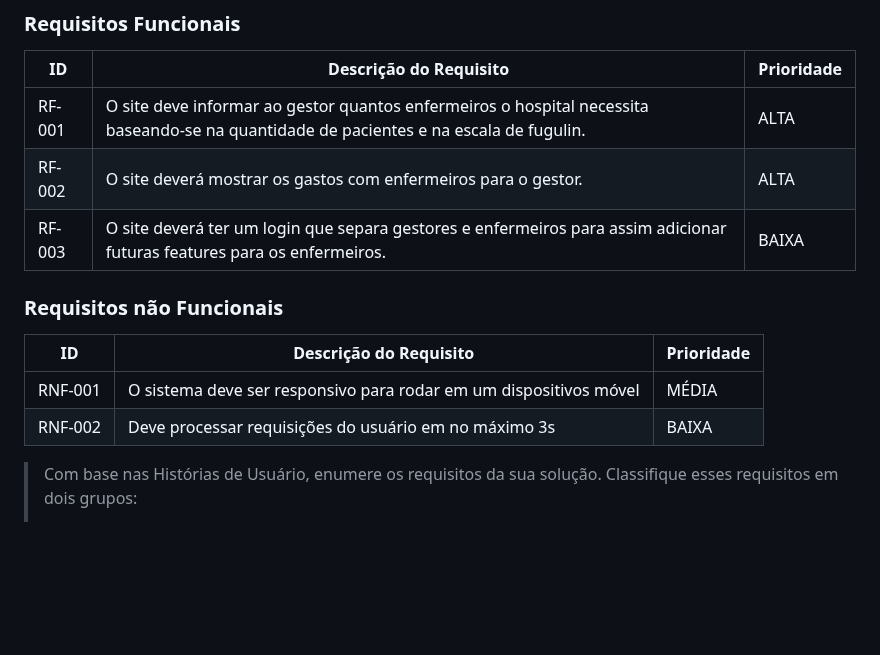
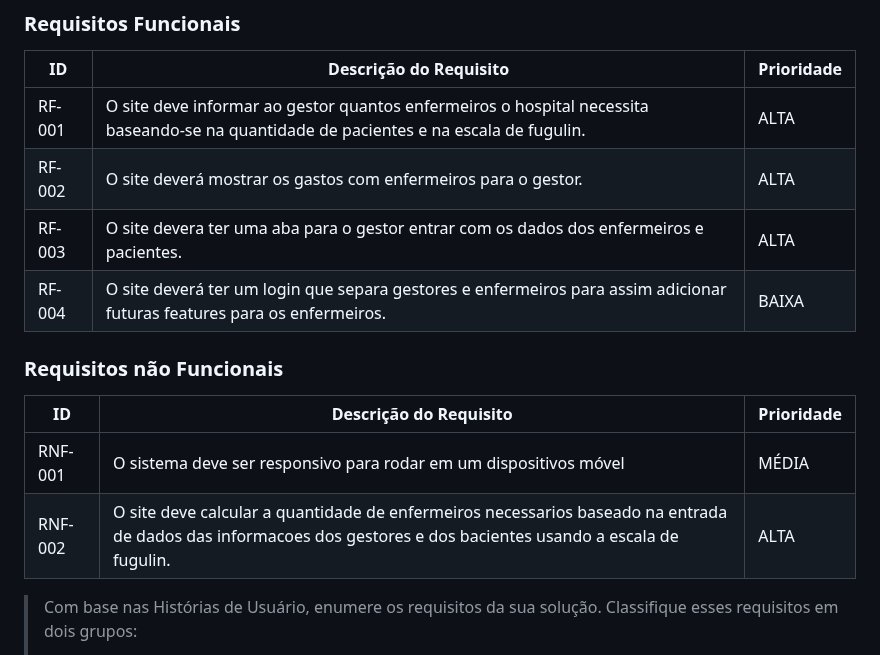
Before and after one commit to ICEI-PUC-Minas-PPLCC-TI/ti-1-ppl-cc-m-20231-DynamicTecnologyCount, a Markdown page: docs/relatorio/Relatorio Tecnico - TEMPLATE.md, the part around the change. GitHub-like rendering; blank space fills up the shorter version.

```diff
--- a/docs/relatorio/Relatorio Tecnico - TEMPLATE.md
+++ b/docs/relatorio/Relatorio Tecnico - TEMPLATE.md
@@ -190,7 +190,9 @@ O escopo funcional do projeto é definido por meio dos requisitos funcionais que
 |------|-----------------------------------------|----|
 |RF-001| O site deve informar ao gestor quantos enfermeiros o hospital necessita baseando-se na quantidade de pacientes e na escala de fugulin. | ALTA |
 |RF-002| O site deverá mostrar os gastos com enfermeiros para o gestor. | ALTA |
-|RF-003| O site deverá ter um login que separa gestores e enfermeiros para assim adicionar futuras features para os enfermeiros. | BAIXA |
+|RF-003| O site devera ter uma aba para o gestor entrar com os dados dos enfermeiros e pacientes. |  ALTA |
+|RF-004| O site deverá ter um login que separa gestores e enfermeiros para assim adicionar futuras features para os enfermeiros. | BAIXA |
+
 
 
 
@@ -200,7 +202,8 @@ O escopo funcional do projeto é definido por meio dos requisitos funcionais que
 |ID     | Descrição do Requisito  |Prioridade |
 |-------|-------------------------|----|
 |RNF-001| O sistema deve ser responsivo para rodar em um dispositivos móvel | MÉDIA |
-|RNF-002| Deve processar requisições do usuário em no máximo 3s |  BAIXA |
+|RNF-002| O site deve calcular a quantidade de enfermeiros necessarios baseado na entrada de dados das informacoes dos gestores e dos bacientes usando a escala de fugulin. |  ALTA |
+
 
 > Com base nas Histórias de Usuário, enumere os requisitos da sua
 > solução. Classifique esses requisitos em dois grupos:
```
